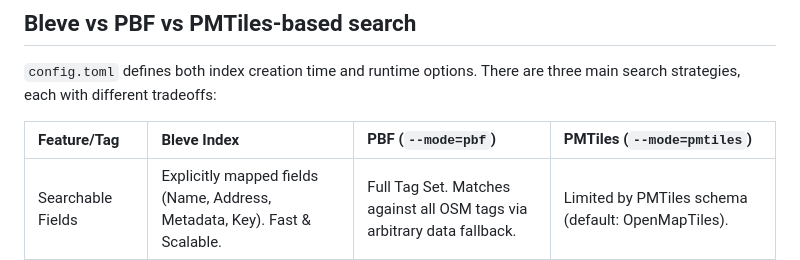
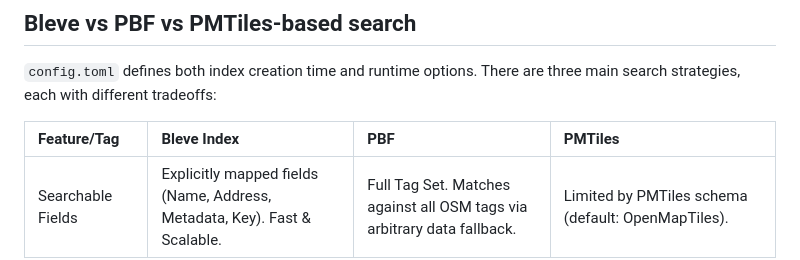
Before and after one commit to chapmanjacobd/poisearch, a Markdown page: README.md, the part around the change. GitHub-like rendering.

Commit message:
fixup! fixup! update readme

```diff
--- a/README.md
+++ b/README.md
@@ -6,7 +6,7 @@ A lightweight (low RAM, medium disk) [POI](https://en.wikipedia.org/wiki/Poi_(fo
 
 `config.toml` defines both index creation time and runtime options. There are three main search strategies, each with different tradeoffs:
 
-| Feature/Tag | Bleve Index | PBF (`--mode=pbf`) | PMTiles (`--mode=pmtiles`) |
+| Feature/Tag | Bleve Index | PBF | PMTiles |
 | :--- | :--- | :--- | :--- |
 | Searchable Fields | Explicitly mapped fields (Name, Address, Metadata, Key). Fast & Scalable. | Full Tag Set. Matches against all OSM tags via arbitrary data fallback. | Limited by PMTiles schema (default: OpenMapTiles). |
 | Query Features | Multi-interpretation, `near` queries, fuzzy/prefix matching. | `near` queries, fuzzy/prefix matching, full-tag fallback. | `near` queries, fuzzy/prefix matching, optional `exact_match` geometry filtering. |
```
